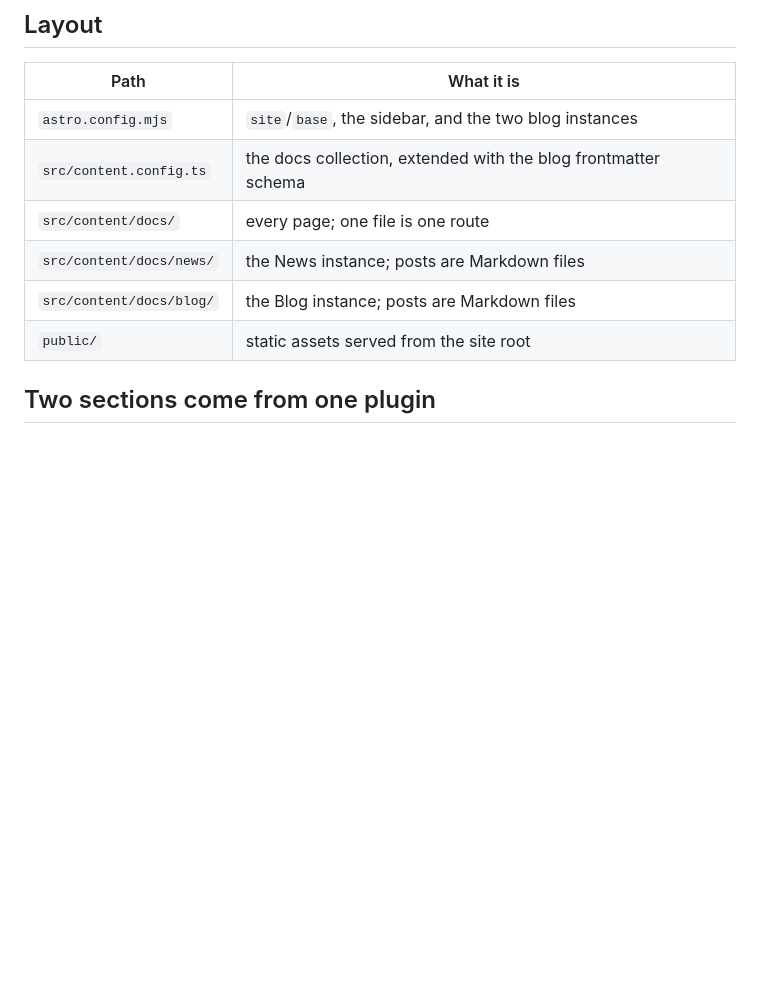
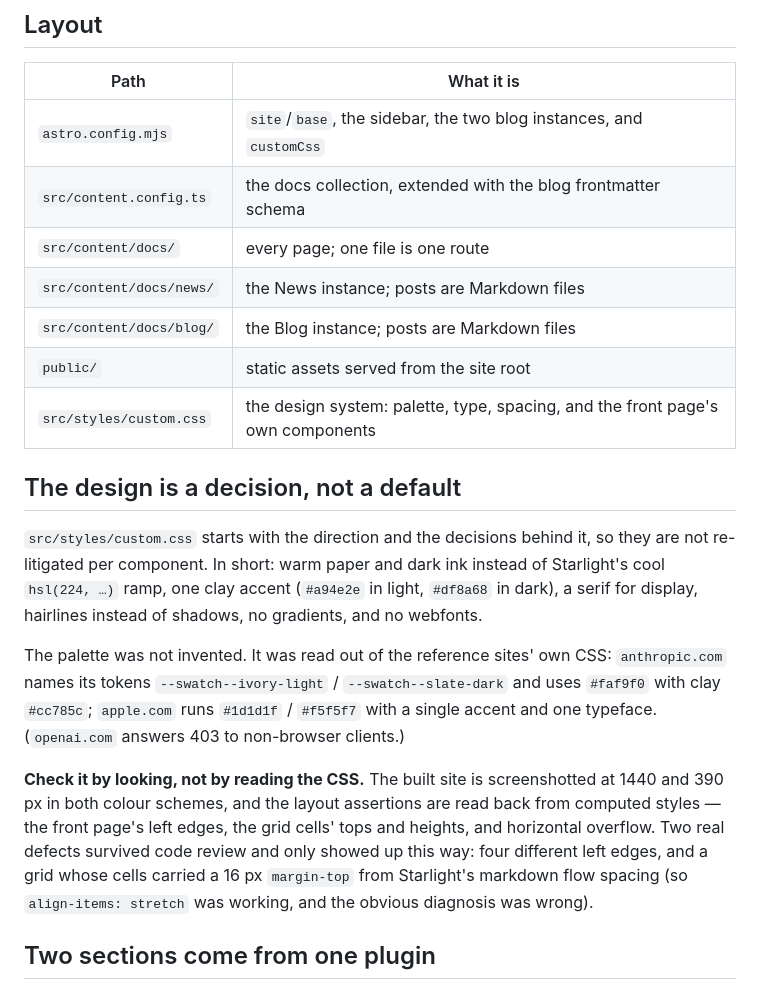
Before and after one commit to zjunlp/HarnessGrad-Hub, a Markdown page: README.md, the part around the change. GitHub-like rendering; blank space fills up the shorter version.

Commit message:
site(docs): record the design direction and how it was verified
`website/README.md` now says what `src/styles/custom.css` decides and where the palette
came from -- read out of the reference sites' own CSS, not invented -- plus the two
defects that only a screenshot caught: four different left edges, and the grid's 16 px
`margin-top` from Starlight's markdown flow spacing, which made the obvious diagnosis
(`align-items`) wrong.

No content or style change; the site rebuilds identically.

```diff
--- a/README.md
+++ b/README.md
@@ -20,12 +20,32 @@ pnpm preview    # serve the built output
 
 | Path | What it is |
 | --- | --- |
-| `astro.config.mjs` | `site`/`base`, the sidebar, and the two blog instances |
+| `astro.config.mjs` | `site`/`base`, the sidebar, the two blog instances, and `customCss` |
 | `src/content.config.ts` | the docs collection, extended with the blog frontmatter schema |
 | `src/content/docs/` | every page; one file is one route |
 | `src/content/docs/news/` | the News instance; posts are Markdown files |
 | `src/content/docs/blog/` | the Blog instance; posts are Markdown files |
 | `public/` | static assets served from the site root |
+| `src/styles/custom.css` | the design system: palette, type, spacing, and the front page's own components |
+
+## The design is a decision, not a default
+
+`src/styles/custom.css` starts with the direction and the decisions behind it, so they are
+not re-litigated per component. In short: warm paper and dark ink instead of Starlight's
+cool `hsl(224, …)` ramp, one clay accent (`#a94e2e` in light, `#df8a68` in dark), a serif
+for display, hairlines instead of shadows, no gradients, and no webfonts.
+
+The palette was not invented. It was read out of the reference sites' own CSS:
+`anthropic.com` names its tokens `--swatch--ivory-light` / `--swatch--slate-dark` and uses
+`#faf9f0` with clay `#cc785c`; `apple.com` runs `#1d1d1f` / `#f5f5f7` with a single accent
+and one typeface. (`openai.com` answers 403 to non-browser clients.)
+
+**Check it by looking, not by reading the CSS.** The built site is screenshotted at 1440
+and 390 px in both colour schemes, and the layout assertions are read back from computed
+styles — the front page's left edges, the grid cells' tops and heights, and horizontal
+overflow. Two real defects survived code review and only showed up this way: four different
+left edges, and a grid whose cells carried a 16 px `margin-top` from Starlight's markdown
+flow spacing (so `align-items: stretch` was working, and the obvious diagnosis was wrong).
 
 ## Two sections come from one plugin
 
```
